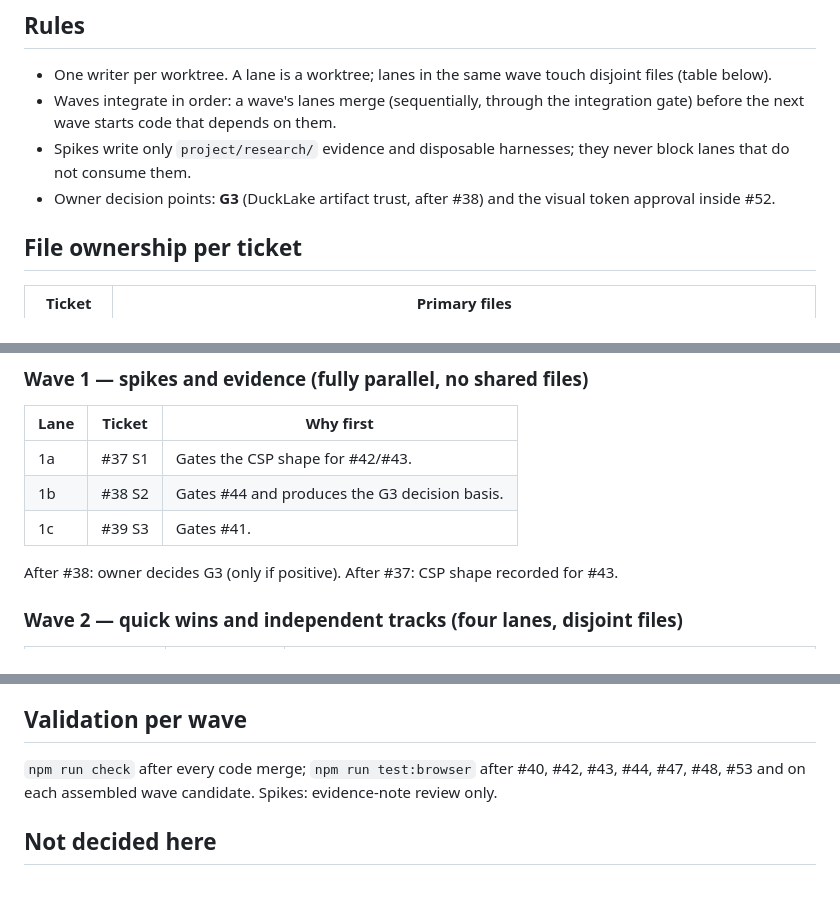
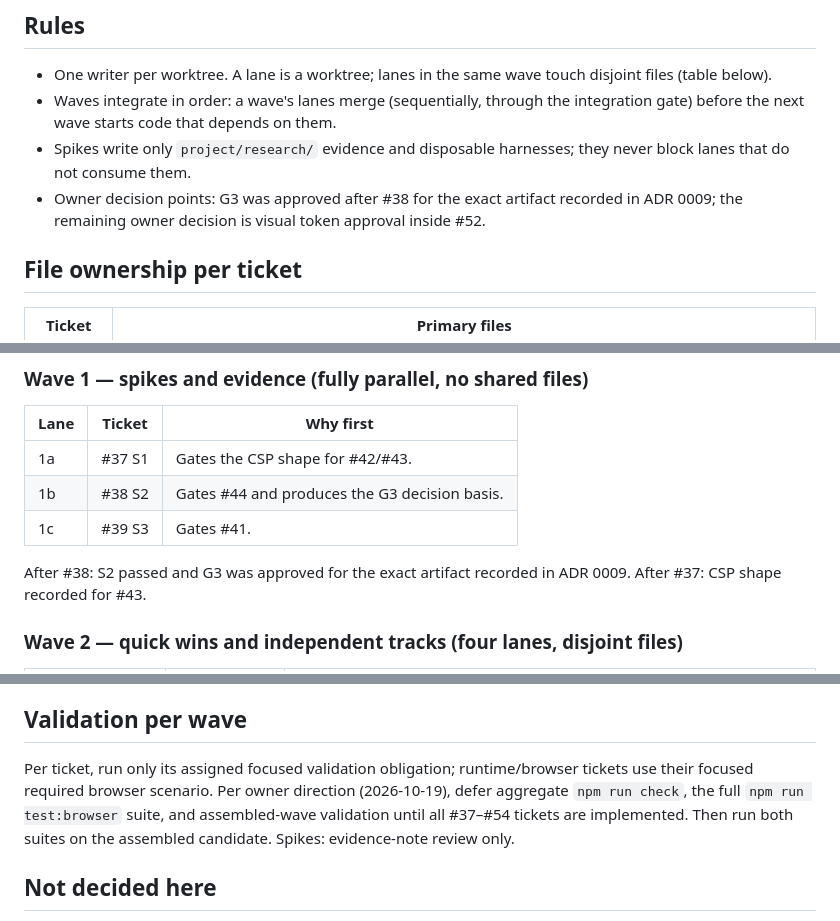
Before and after one commit to legout/featherBI, a Markdown page: project/plans/2026-10-19-0007-ticket-execution-order.md, 3 parts joined by grey strips. Drawn GitHub-style; blank space fills up the shorter version.

Commit message:
docs(plan): defer aggregate validation to ticket closeout

```diff
--- a/project/plans/2026-10-19-0007-ticket-execution-order.md
+++ b/project/plans/2026-10-19-0007-ticket-execution-order.md
@@ -7,7 +7,7 @@
 - One writer per worktree. A lane is a worktree; lanes in the same wave touch disjoint files (table below).
 - Waves integrate in order: a wave's lanes merge (sequentially, through the integration gate) before the next wave starts code that depends on them.
 - Spikes write only `project/research/` evidence and disposable harnesses; they never block lanes that do not consume them.
-- Owner decision points: **G3** (DuckLake artifact trust, after #38) and the visual token approval inside #52.
+- Owner decision points: G3 was approved after #38 for the exact artifact recorded in ADR 0009; the remaining owner decision is visual token approval inside #52.
 
 ## File ownership per ticket
 
@@ -38,7 +38,7 @@
 | 1b | #38 S2 | Gates #44 and produces the G3 decision basis. |
 | 1c | #39 S3 | Gates #41. |
 
-After #38: owner decides G3 (only if positive). After #37: CSP shape recorded for #43.
+After #38: S2 passed and G3 was approved for the exact artifact recorded in ADR 0009. After #37: CSP shape recorded for #43.
 
 ### Wave 2 — quick wins and independent tracks (four lanes, disjoint files)
 
@@ -76,7 +76,7 @@ Conflict notes: #41 and #42/#43 both touch `bin/featherbi.mjs` — they sit in d
 
 ## Validation per wave
 
-`npm run check` after every code merge; `npm run test:browser` after #40, #42, #43, #44, #47, #48, #53 and on each assembled wave candidate. Spikes: evidence-note review only.
+Per ticket, run only its assigned focused validation obligation; runtime/browser tickets use their focused required browser scenario. Per owner direction (2026-10-19), defer aggregate `npm run check`, the full `npm run test:browser` suite, and assembled-wave validation until all #37–#54 tickets are implemented. Then run both suites on the assembled candidate. Spikes: evidence-note review only.
 
 ## Not decided here
 
```
Also changed, not shown: project/plans/2026-10-19-0005-static-sharing-and-live-refresh.md (+1 -1 lines), project/plans/2026-10-19-0006-simplification-and-standard-theme.md (+1 -1 lines).
